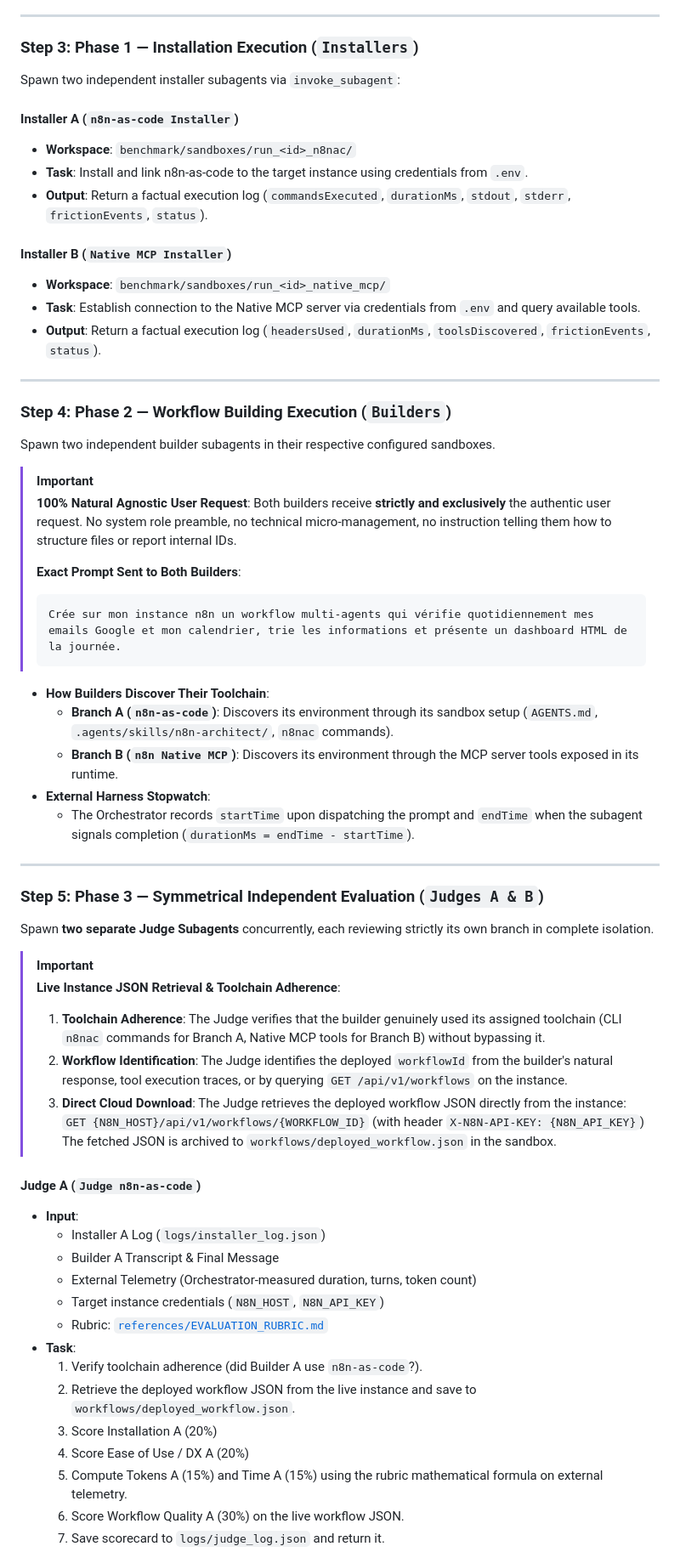
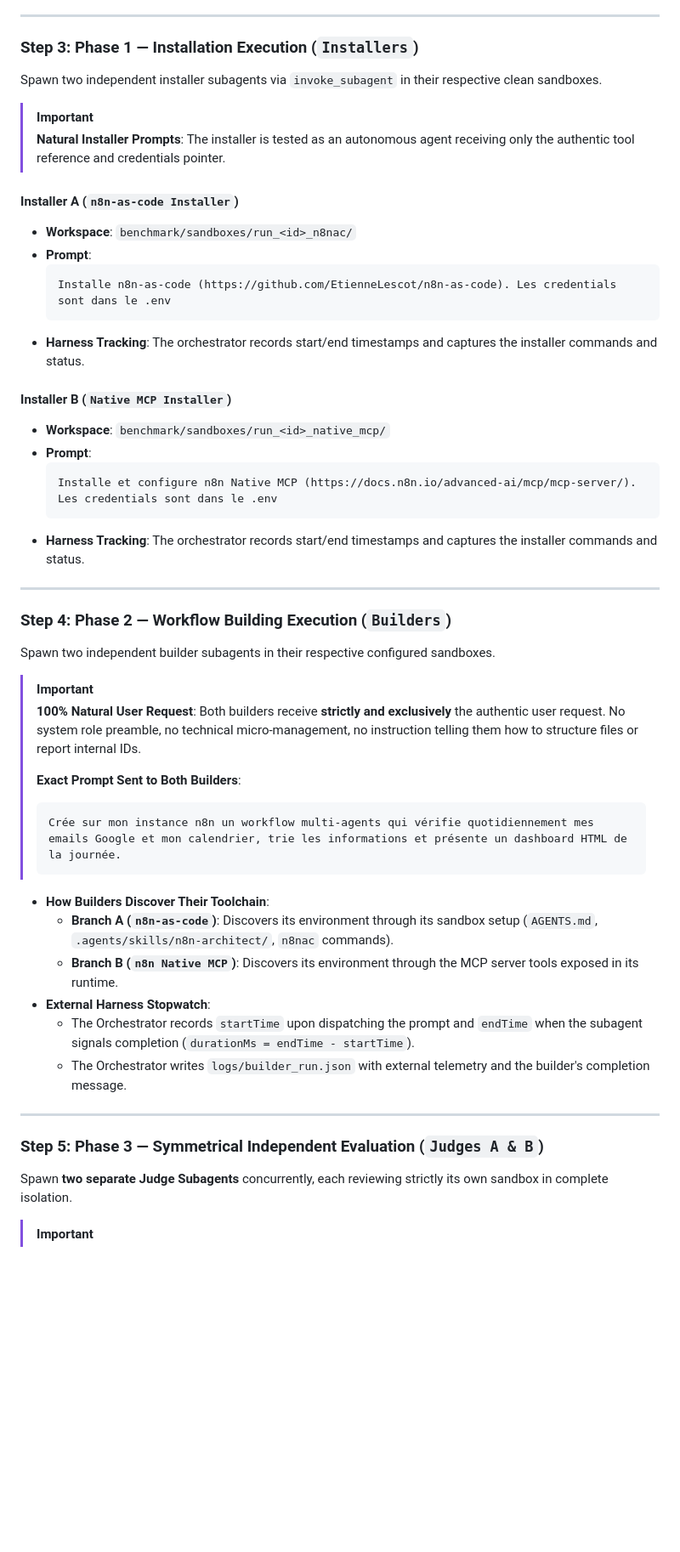
Before and after one commit to EtienneLescot/n8n-harness-benchmark, a Markdown page: skills/benchmark-n8n-workflow-creation/SKILL.md, the part around one of its changes. Shown at 85% size. Rendered like a GitHub page; blank space fills up the shorter version.

Commit message:
refactor: pure natural prompts for installers, builders, and universal judge prompt

````diff
--- a/skills/benchmark-n8n-workflow-creation/SKILL.md
+++ b/skills/benchmark-n8n-workflow-creation/SKILL.md
@@ -105,17 +105,26 @@ To guarantee scientific parity:
 ---
 
 ### Step 3: Phase 1 — Installation Execution (`Installers`)
-Spawn two independent installer subagents via `invoke_subagent`:
+Spawn two independent installer subagents via `invoke_subagent` in their respective clean sandboxes.
+
+> [!IMPORTANT]
+> **Natural Installer Prompts**: The installer is tested as an autonomous agent receiving only the authentic tool reference and credentials pointer.
 
 #### Installer A (`n8n-as-code Installer`)
 - **Workspace**: `benchmark/sandboxes/run_<id>_n8nac/`
-- **Task**: Install and link n8n-as-code to the target instance using credentials from `.env`.
-- **Output**: Return a factual execution log (`commandsExecuted`, `durationMs`, `stdout`, `stderr`, `frictionEvents`, `status`).
+- **Prompt**:
+  ```text
+  Installe n8n-as-code (https://github.com/EtienneLescot/n8n-as-code). Les credentials sont dans le .env
+  ```
+- **Harness Tracking**: The orchestrator records start/end timestamps and captures the installer commands and status.
 
 #### Installer B (`Native MCP Installer`)
 - **Workspace**: `benchmark/sandboxes/run_<id>_native_mcp/`
-- **Task**: Establish connection to the Native MCP server via credentials from `.env` and query available tools.
-- **Output**: Return a factual execution log (`headersUsed`, `durationMs`, `toolsDiscovered`, `frictionEvents`, `status`).
+- **Prompt**:
+  ```text
+  Installe et configure n8n Native MCP (https://docs.n8n.io/advanced-ai/mcp/mcp-server/). Les credentials sont dans le .env
+  ```
+- **Harness Tracking**: The orchestrator records start/end timestamps and captures the installer commands and status.
 
 ---
 
@@ -123,11 +132,11 @@ Spawn two independent installer subagents via `invoke_subagent`:
 Spawn two independent builder subagents in their respective configured sandboxes.
 
 > [!IMPORTANT]
-> **100% Natural Agnostic User Request**:
+> **100% Natural User Request**:
 > Both builders receive **strictly and exclusively** the authentic user request. No system role preamble, no technical micro-management, no instruction telling them how to structure files or report internal IDs.
 >
 > **Exact Prompt Sent to Both Builders**:
-> ```
+> ```text
 > Crée sur mon instance n8n un workflow multi-agents qui vérifie quotidiennement mes emails Google et mon calendrier, trie les informations et présente un dashboard HTML de la journée.
 > ```
 
@@ -136,33 +145,11 @@ Spawn two independent builder subagents in their respective configured sandboxes
   - **Branch B (`n8n Native MCP`)**: Discovers its environment through the MCP server tools exposed in its runtime.
 - **External Harness Stopwatch**:
   - The Orchestrator records `startTime` upon dispatching the prompt and `endTime` when the subagent signals completion (`durationMs = endTime - startTime`).
+  - The Orchestrator writes `logs/builder_run.json` with external telemetry and the builder's completion message.
 
 ---
 
 ### Step 5: Phase 3 — Symmetrical Independent Evaluation (`Judges A & B`)
-Spawn **two separate Judge Subagents** concurrently, each reviewing strictly its own branch in complete isolation.
+Spawn **two separate Judge Subagents** concurrently, each reviewing strictly its own sandbox in complete isolation.
 
 > [!IMPORTANT]
-> **Live Instance JSON Retrieval & Toolchain Adherence**:
-> 1. **Toolchain Adherence**: The Judge verifies that the builder genuinely used its assigned toolchain (CLI `n8nac` commands for Branch A, Native MCP tools for Branch B) without bypassing it.
-> 2. **Workflow Identification**: The Judge identifies the deployed `workflowId` from the builder's natural response, tool execution traces, or by querying `GET /api/v1/workflows` on the instance.
-> 3. **Direct Cloud Download**: The Judge retrieves the deployed workflow JSON directly from the instance:
->    `GET {N8N_HOST}/api/v1/workflows/{WORKFLOW_ID}` (with header `X-N8N-API-KEY: {N8N_API_KEY}`)
->    The fetched JSON is archived to `workflows/deployed_workflow.json` in the sandbox.
-
-#### Judge A (`Judge n8n-as-code`)
-- **Input**:
-  - Installer A Log (`logs/installer_log.json`)
-  - Builder A Transcript & Final Message
-  - External Telemetry (Orchestrator-measured duration, turns, token count)
-  - Target instance credentials (`N8N_HOST`, `N8N_API_KEY`)
-  - Rubric: [`references/EVALUATION_RUBRIC.md`](references/EVALUATION_RUBRIC.md)
-- **Task**:
-  1. Verify toolchain adherence (did Builder A use `n8n-as-code`?).
-  2. Retrieve the deployed workflow JSON from the live instance and save to `workflows/deployed_workflow.json`.
-  3. Score Installation A (20%)
-  4. Score Ease of Use / DX A (20%)
-  5. Compute Tokens A (15%) and Time A (15%) using the rubric mathematical formula on external telemetry.
-  6. Score Workflow Quality A (30%) on the live workflow JSON.
-  7. Save scorecard to `logs/judge_log.json` and return it.
-
````
Also changed, not shown: other parts of skills/benchmark-n8n-workflow-creation/SKILL.md (+11 -16 lines).
